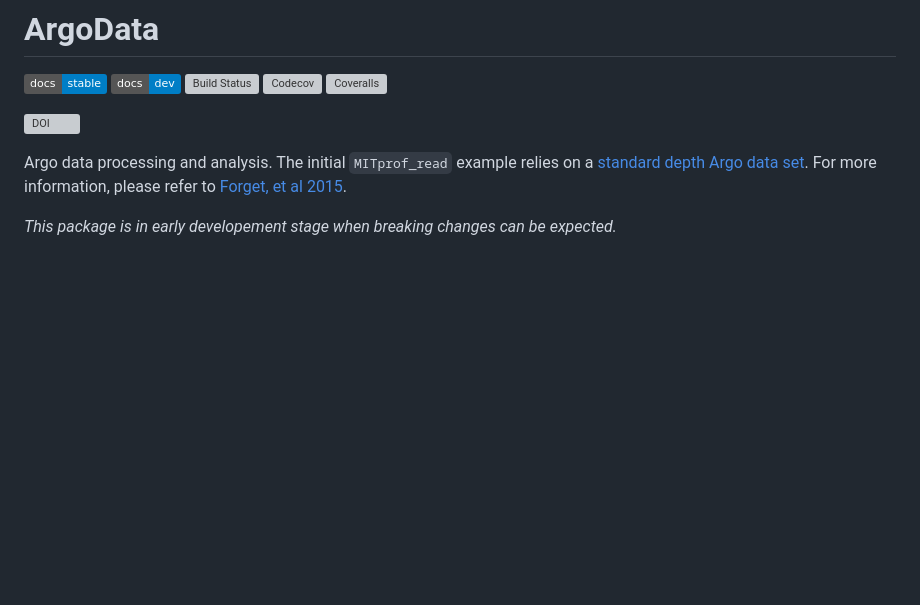
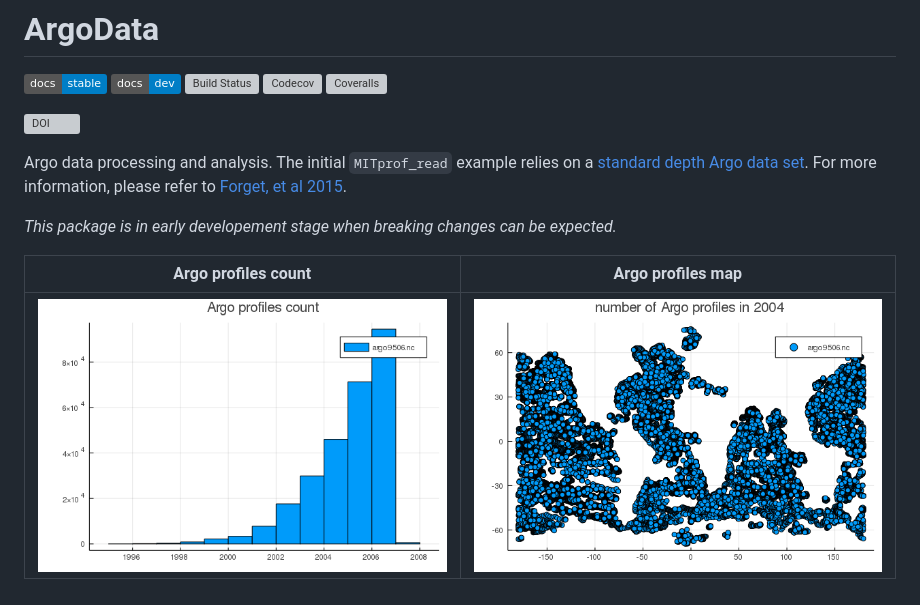
Before and after one commit to JuliaOcean/OceanRobots.jl, a Markdown page: README.md, the part around the change. Rendered like a GitHub page; pictures changed too: examples/argo_map_2004.png (added), examples/argo_per_year.png (added); badges without logos; blank space fills up the shorter version; grey boxes are pictures that could not be loaded.

Commit message:
improve examples

```diff
--- a/README.md
+++ b/README.md
@@ -11,3 +11,7 @@
 Argo data processing and analysis. The initial `MITprof_read` example relies on a [standard depth Argo data set](https://doi.org/10.7910/DVN/EE3C40). For more information, please refer to [Forget, et al 2015](http://dx.doi.org/10.5194/gmd-8-3071-2015).
 
 _This package is in early developement stage when breaking changes can be expected._
+
+Argo profiles count           |  Argo profiles map
+:------------------------------:|:---------------------------------:
+![](examples/argo_per_year.png)  |  ![](examples/argo_map_2004.png)
```
Also changed, not shown: 1 other file.
